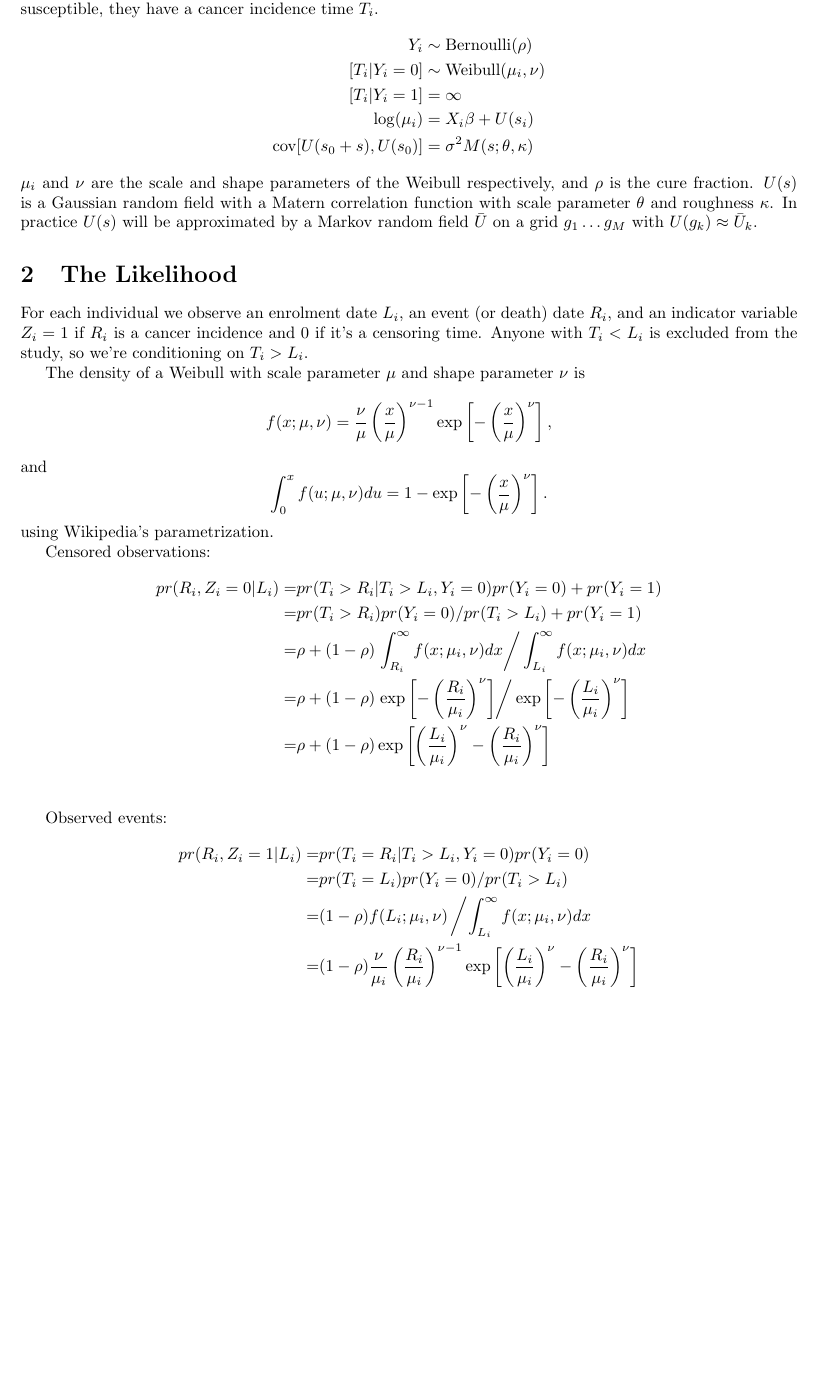
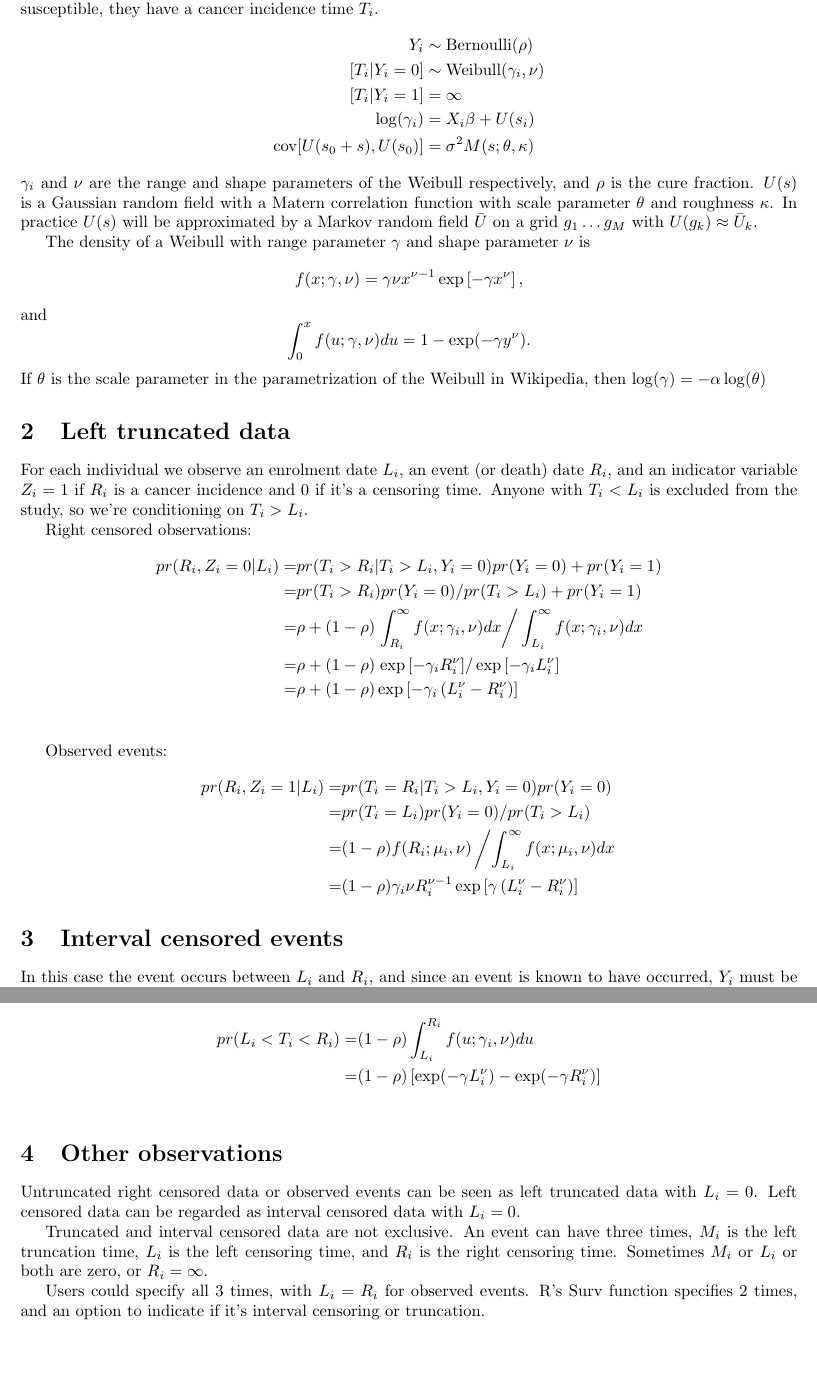
Before and after one commit to rforge/diseasemapping, a LaTeX document (docs/survival/survival.tex): part of the page before the commit and two parts of pages 1 and 2 of 2 after it, the two joined at a grey line, cut so that both start at the same text, the shorter picture padded with empty space. Compiled offline with pdfLaTeX.

Commit message:
git-svn-id: svn://svn.r-forge.r-project.org/svnroot/diseasemapping@149 edb9625f-4e0d-4859-8d74-9fd3b1da38cb

```diff
--- a/docs/survival/survival.tex
+++ b/docs/survival/survival.tex
@@ -7,33 +7,37 @@
 Person $i, i=1\ldots N$ lives at location $s_i$, and is not susceptible to cancer (cured) if $Y_i=1$.  If they are susceptible, they have a cancer incidence time $T_i$.
 \begin{align*}
 Y_i & \sim \text{Bernoulli}(\rho)\\
-[T_i | Y_i = 0] &\sim \text{Weibull}(\mu_i, \nu)\\
+[T_i | Y_i = 0] &\sim \text{Weibull}(\gamma_i, \nu)\\
 [T_i | Y_i = 1] & = \infty \\
-\log(\mu_i) &= X_i \beta + U(s_i)\\
+\log(\gamma_i) &= X_i \beta + U(s_i)\\
 \text{cov}[U(s_0 + s), U(s_0)] &= \sigma^2 M(s; \theta, \kappa)
 \end{align*}
-$\mu_i$ and $\nu$ are the scale and shape parameters of the Weibull respectively, and $\rho$ is the cure fraction.  $U(s)$ is a Gaussian random field with a Matern correlation function with scale parameter $\theta$ and roughness $\kappa$.  In practice $U(s)$ will be approximated by a Markov random field $\bar U$ on a grid $g_1 \ldots g_M$ with $U(g_k) \approx \bar U_k$.
+$\gamma_i$ and $\nu$ are the range and shape parameters of the Weibull respectively, and $\rho$ is the cure fraction.  $U(s)$ is a Gaussian random field with a Matern correlation function with scale parameter $\theta$ and roughness $\kappa$.  In practice $U(s)$ will be approximated by a Markov random field $\bar U$ on a grid $g_1 \ldots g_M$ with $U(g_k) \approx \bar U_k$.
 
-\section{The Likelihood}
-For each individual we observe an enrolment date $L_i$, an event (or death) date $R_i$, and an indicator variable $Z_i = 1$ if $R_i$ is a cancer incidence and 0 if it's a censoring time. Anyone with $T_i < L_i$ is excluded from the study, so we're conditioning on $T_i > L_i$.
 
-The density of a Weibull with scale parameter $\mu$ and shape parameter $\nu$ is
+
+The density of a Weibull with range parameter $\gamma$ and shape parameter $\nu$ is
 \[
-f(x;\mu,\nu) = \frac{\nu}{\mu} \left(\frac{x}{\mu}\right)^{\nu-1} \exp\left[-\left(\frac{x}{\mu}\right)^\nu\right],
+f(x;\gamma,\nu) =  \gamma \nu x^{\nu-1} \exp\left[-	\gamma x^\nu\right],
 \]
 and
 \[
-\int_0^x f(u;\mu,\nu)du = 1-\exp\left[-\left(\frac{x}{\mu}\right)^\nu\right].
+\int_0^x f(u;\gamma,\nu)du = 1-\exp(-\gamma y^\nu).
 \]
-using Wikipedia's parametrization.
+If $\theta$ is the scale parameter in the parametrization of the Weibull in Wikipedia, then
+$\log(\gamma) = -\alpha\log(\theta)$
 
-Censored observations:
+
+\section{Left truncated data}
+For each individual we observe an enrolment date $L_i$, an event (or death) date $R_i$, and an indicator variable $Z_i = 1$ if $R_i$ is a cancer incidence and 0 if it's a censoring time. Anyone with $T_i < L_i$ is excluded from the study, so we're conditioning on $T_i > L_i$.
+
+Right censored observations:
 \begin{align*}
 pr(R_i, Z_i=0 | L_i) =& pr(T_i > R_i | T_i > L_i, Y_i =0) pr(Y_i =0)  + pr(Y_i =1)\\
 =&pr(T_i > R_i) pr(Y_i = 0)/pr(T_i > L_i) + pr(Y_i =1)\\
-=& \rho + (1-\rho) \left. \int_{R_i}^\infty f(x;\mu_i, \nu) dx \right/\int_{L_i}^\infty f(x;\mu_i, \nu) dx  \\
-= &  \rho + (1-\rho) \left. \exp\left[-\left(\frac{R_i}{\mu_i}\right)^\nu\right] \right/\exp\left[-\left(\frac{L_i}{\mu_i}\right)^\nu\right]\\
-= &  \rho + (1-\rho) \exp\left[\left(\frac{L_i}{\mu_i}\right)^\nu -\left(\frac{R_i}{\mu_i}\right)^\nu\right] \\
+=& \rho + (1-\rho) \left. \int_{R_i}^\infty f(x;\gamma_i, \nu) dx \right/\int_{L_i}^\infty f(x;\gamma_i, \nu) dx  \\
+= &  \rho + (1-\rho) \left. \exp\left[-\gamma_i R_i^\nu\right] \right/\exp\left[-\gamma_i L_i^\nu\right]\\
+= &  \rho + (1-\rho) \exp\left[-\gamma_i\left(L_i^\nu -R_i^\nu\right)\right] \\
 \end{align*}
 
 Observed events:
@@ -43,10 +47,28 @@ pr(R_i, Z_i=1 | L_i) =& pr(T_i = R_i | T_i > L_i, Y_i =0)  pr(Y_i = 0)
 =&
  pr(T_i = L_i) pr(Y_i = 0) /pr(T_i > L_i) \\
 =&
- (1-\rho) f(L_i ; \mu_i, \nu) \left/ \int_{L_i}^\infty f(x;\mu_i, \nu) dx  \right.\\
+ (1-\rho) f(R_i ; \mu_i, \nu) \left/ \int_{L_i}^\infty f(x;\mu_i, \nu) dx  \right.\\
 =&
- (1-\rho) \frac{\nu}{\mu_i} \left(\frac{R_i}{\mu_i}\right)^{\nu-1} \exp\left[\left(\frac{L_i}{\mu_i}\right)^\nu-\left(\frac{R_i}{\mu_i}\right)^\nu\right]
+ (1-\rho) \gamma_i\nu R_i^{\nu-1} \exp\left[\gamma\left(L_i^\nu-R_i^\nu\right)\right]
 \end{align*}
+
+\section{Interval censored events}
+
+In this case the event occurs between $L_i$ and $R_i$, and since an event is known to have occurred, $Y_i$ must be 0.
+
+\begin{align*}
+pr(L_i < T_i < R_i ) =& (1-\rho) \int_{L_i}^{R_i}f(u;\gamma_i, \nu) du
+\\
+=& (1-\rho) \left[ \exp(-\gamma L_i^\nu) -  \exp(-\gamma R_i^\nu)\right]
+\\
+\end{align*}
+
+\section{Other observations}
+Untruncated right censored data or observed events can be seen as left truncated data with $L_i= 0$.  Left censored data can be regarded as interval censored data with $L_i = 0$.
+
+Truncated and interval censored data are not exclusive.  An event can have three times, $M_i$ is the left truncation time, $L_i$ is the left censoring time, and $R_i$ is the right censoring time. Sometimes $M_i$ or $L_i$ or both are zero, or $R_i = \infty$.
+
+Users could specify all 3 times, with $L_i =R_i$ for observed events.  R's Surv function specifies 2 times, and an option to indicate if it's interval censoring or  truncation.
 
 
 \end{document}
```
